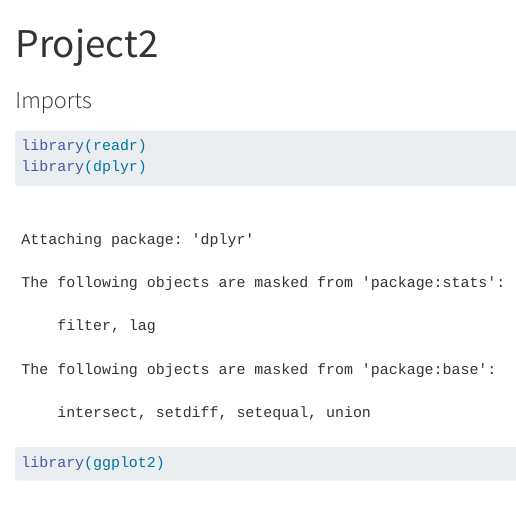
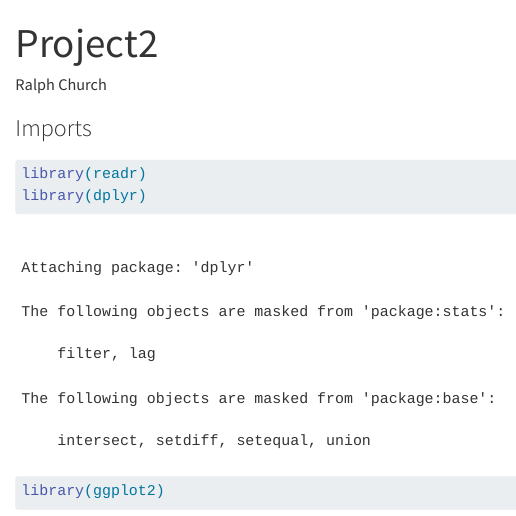
Before and after one commit to rchurch3-stack/Project2, a Quarto document (Project2.qmd): the page in a window 1100 px wide, from its top. Rendered offline with R 4.5, knitr and Pandoc in place of Quarto, with nearby package versions; some code elsewhere in the file could not run offline.

Commit message:
added author

```diff
--- a/Project2.qmd
+++ b/Project2.qmd
@@ -2,6 +2,7 @@
 title: "Project2"
 format: html
 editor: visual
+author: Ralph Church
 ---
 
 ### Imports
```
